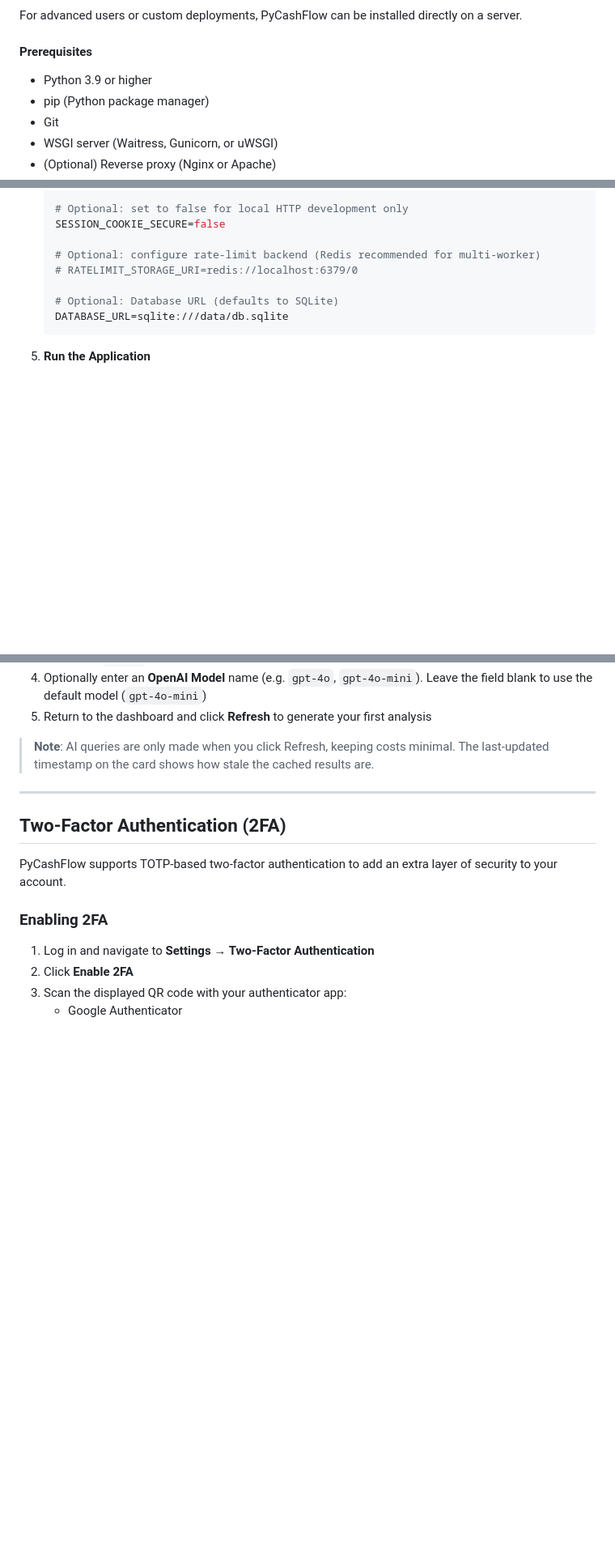
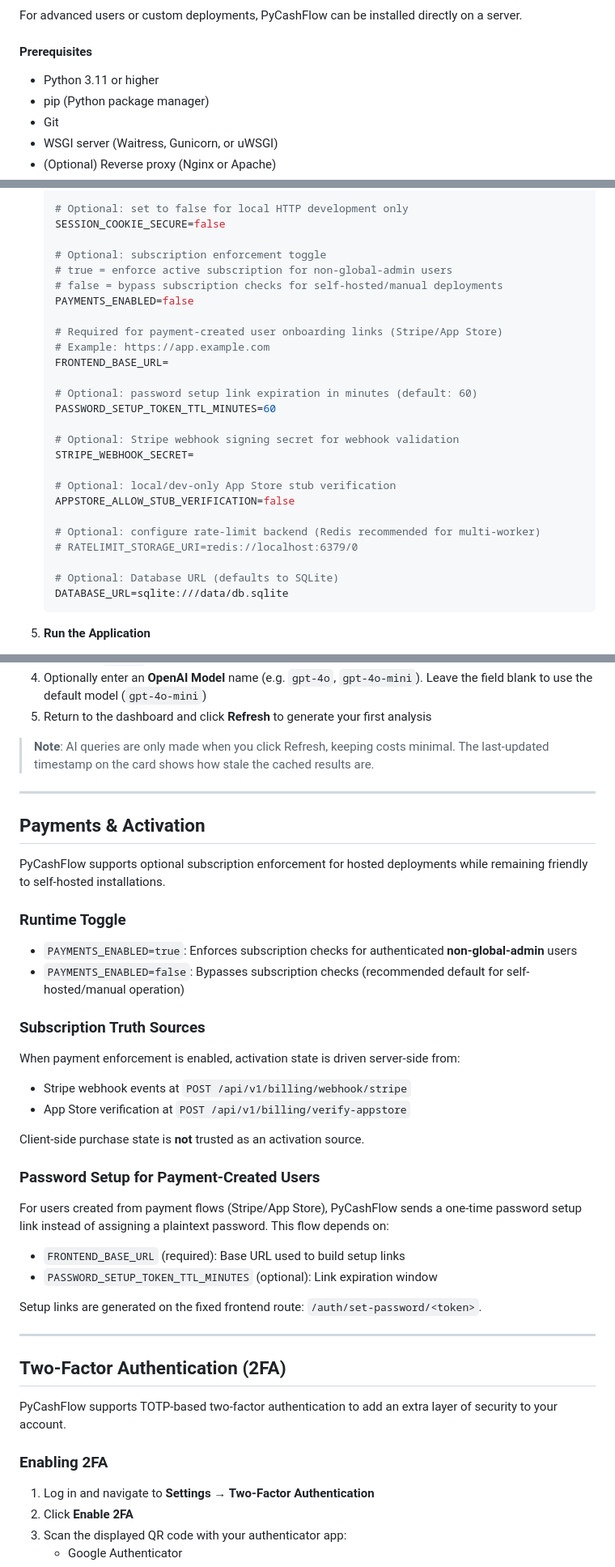
Before and after one commit to whahn1983/pycashflow, a Markdown page: README.md, 3 parts joined by grey strips. Shown at 81% size. Drawn GitHub-style; blank space fills up the shorter version.

Commit message:
Update README for payment activation and env settings (#171)

```diff
--- a/README.md
+++ b/README.md
@@ -196,7 +197,7 @@ For advanced users or custom deployments, PyCashFlow can be installed directly o
 
 #### Prerequisites
 
-- Python 3.9 or higher
+- Python 3.11 or higher
 - pip (Python package manager)
 - Git
 - WSGI server (Waitress, Gunicorn, or uWSGI)
@@ -252,6 +253,24 @@ For advanced users or custom deployments, PyCashFlow can be installed directly o
 
    # Optional: set to false for local HTTP development only
    SESSION_COOKIE_SECURE=false
+
+   # Optional: subscription enforcement toggle
+   # true = enforce active subscription for non-global-admin users
+   # false = bypass subscription checks for self-hosted/manual deployments
+   PAYMENTS_ENABLED=false
+
+   # Required for payment-created user onboarding links (Stripe/App Store)
+   # Example: https://app.example.com
+   FRONTEND_BASE_URL=
+
+   # Optional: password setup link expiration in minutes (default: 60)
+   PASSWORD_SETUP_TOKEN_TTL_MINUTES=60
+
+   # Optional: Stripe webhook signing secret for webhook validation
+   STRIPE_WEBHOOK_SECRET=
+
+   # Optional: local/dev-only App Store stub verification
+   APPSTORE_ALLOW_STUB_VERIFICATION=false
 
    # Optional: configure rate-limit backend (Redis recommended for multi-worker)
    # RATELIMIT_STORAGE_URI=redis://localhost:6379/0
@@ -576,6 +595,35 @@ When an OpenAI API key is configured and insights are refreshed, the AI also gen
 
 ---
 
+## Payments & Activation
+
+PyCashFlow supports optional subscription enforcement for hosted deployments while remaining friendly to self-hosted installations.
+
+### Runtime Toggle
+
+- `PAYMENTS_ENABLED=true`: Enforces subscription checks for authenticated **non-global-admin** users
+- `PAYMENTS_ENABLED=false`: Bypasses subscription checks (recommended default for self-hosted/manual operation)
+
+### Subscription Truth Sources
+
+When payment enforcement is enabled, activation state is driven server-side from:
+
+- Stripe webhook events at `POST /api/v1/billing/webhook/stripe`
+- App Store verification at `POST /api/v1/billing/verify-appstore`
+
+Client-side purchase state is **not** trusted as an activation source.
+
+### Password Setup for Payment-Created Users
+
+For users created from payment flows (Stripe/App Store), PyCashFlow sends a one-time password setup link instead of assigning a plaintext password. This flow depends on:
+
+- `FRONTEND_BASE_URL` (required): Base URL used to build setup links
+- `PASSWORD_SETUP_TOKEN_TTL_MINUTES` (optional): Link expiration window
+
+Setup links are generated on the fixed frontend route: `/auth/set-password/<token>`.
+
+---
+
 ## Two-Factor Authentication (2FA)
 
 PyCashFlow supports TOTP-based two-factor authentication to add an extra layer of security to your account.
```
Also changed, not shown: other parts of README.md (+1 -0 lines).
